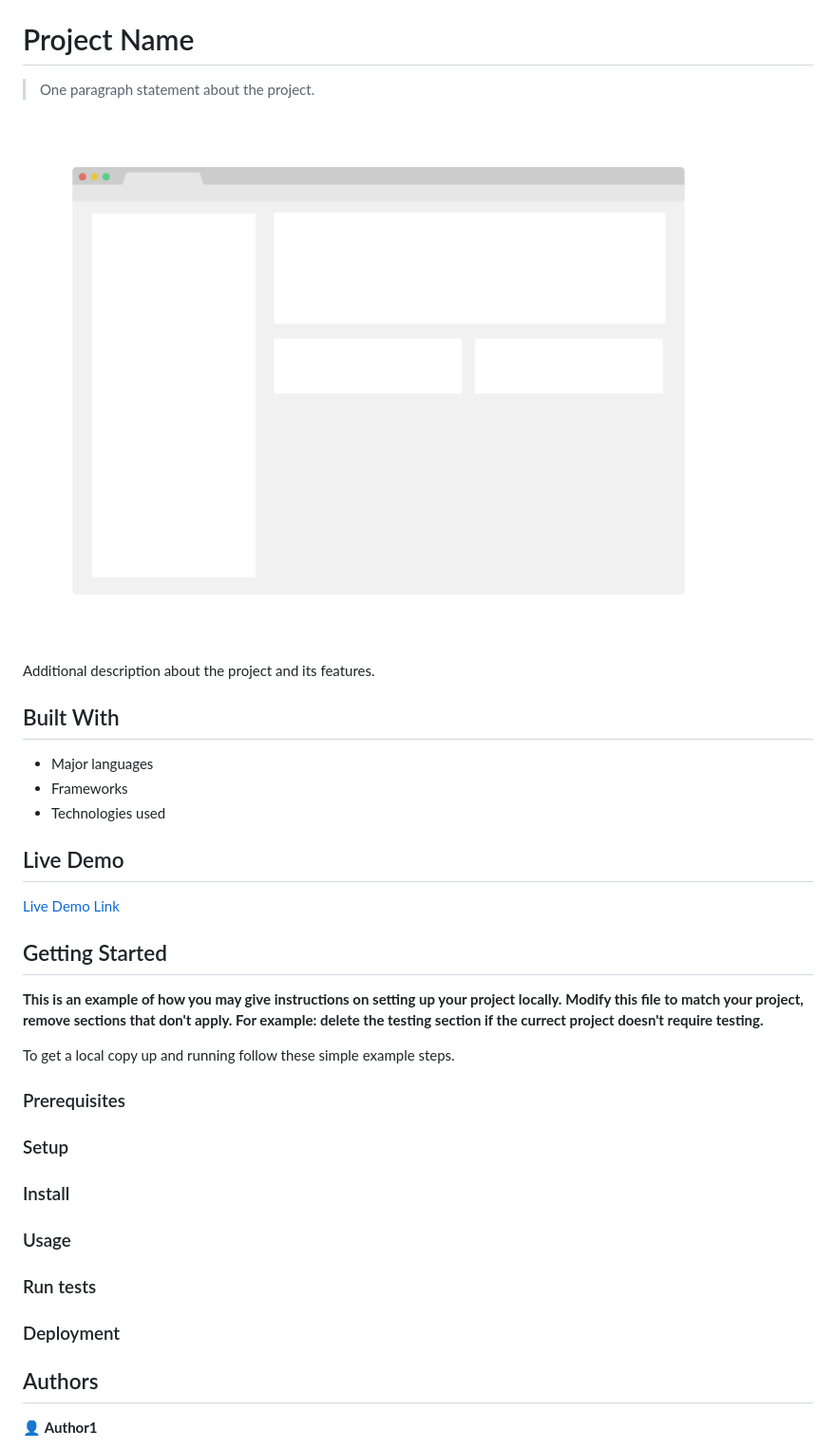
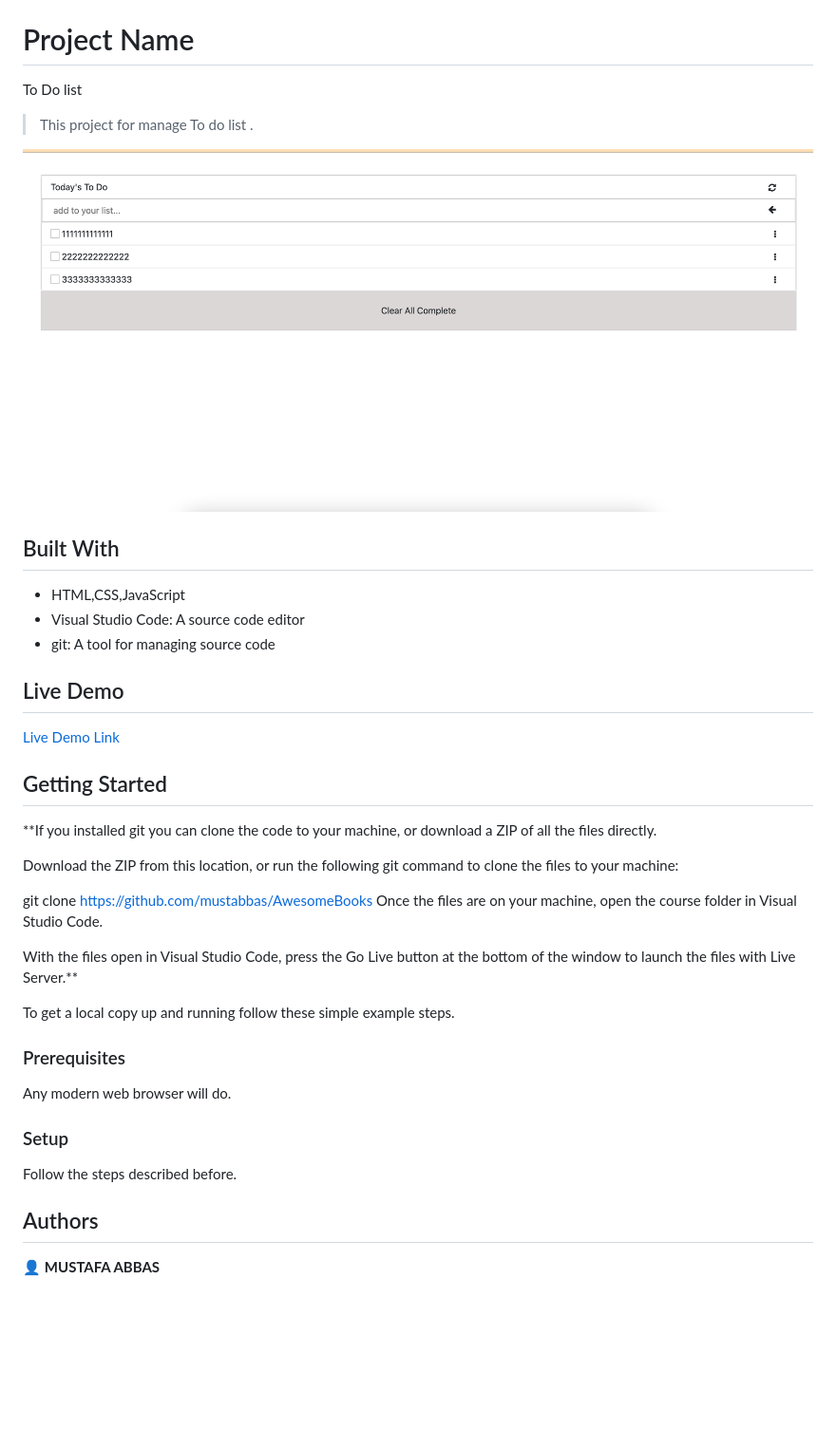
Before and after one commit to mustabbas/TodoList, a Markdown page: README.md, the part around the change printed below. Shown: that part at 95% size. Drawn GitHub-style; pictures changed too: app_screenshot.png; blank space fills up the shorter version.

Commit message:
fill README file

```diff
--- a/README.md
+++ b/README.md
@@ -1,18 +1,17 @@
 ![](https://img.shields.io/badge/Microverse-blueviolet)
 
 # Project Name
-
-> One paragraph statement about the project.
+To Do list
+> This project for manage To do list .
 
 ![screenshot](./app_screenshot.png)
 
-Additional description about the project and its features.
 
 ## Built With
 
-- Major languages
-- Frameworks
-- Technologies used
+-  HTML,CSS,JavaScript
+-  Visual Studio Code: A source code editor
+-  git: A tool for managing source code
 
 ## Live Demo
 
@@ -21,27 +20,26 @@ Additional description about the project and its features.
 
 ## Getting Started
 
-**This is an example of how you may give instructions on setting up your project locally.**
-**Modify this file to match your project, remove sections that don't apply. For example: delete the testing section if the currect project doesn't require testing.**
+**If you installed git you can clone the code to your machine, or download a ZIP of all the files directly.
+
+Download the ZIP from this location, or run the following git command to clone the files to your machine:
+
+git clone https://github.com/mustabbas/AwesomeBooks
+Once the files are on your machine, open the course folder in Visual Studio Code.
+
+With the files open in Visual Studio Code, press the Go Live button at the bottom of the window to launch the files with Live Server.**
 
 
 To get a local copy up and running follow these simple example steps.
 
 ### Prerequisites
+Any modern web browser will do.
 
 ### Setup
-
-### Install
-
-### Usage
-
-### Run tests
-
-### Deployment
-
+Follow the steps described before.
 
 
 ## Authors
 
-👤 **Author1**
+👤 **MUSTAFA ABBAS**
 
```
Also changed, not shown: other parts of README.md (+10 -12 lines).
